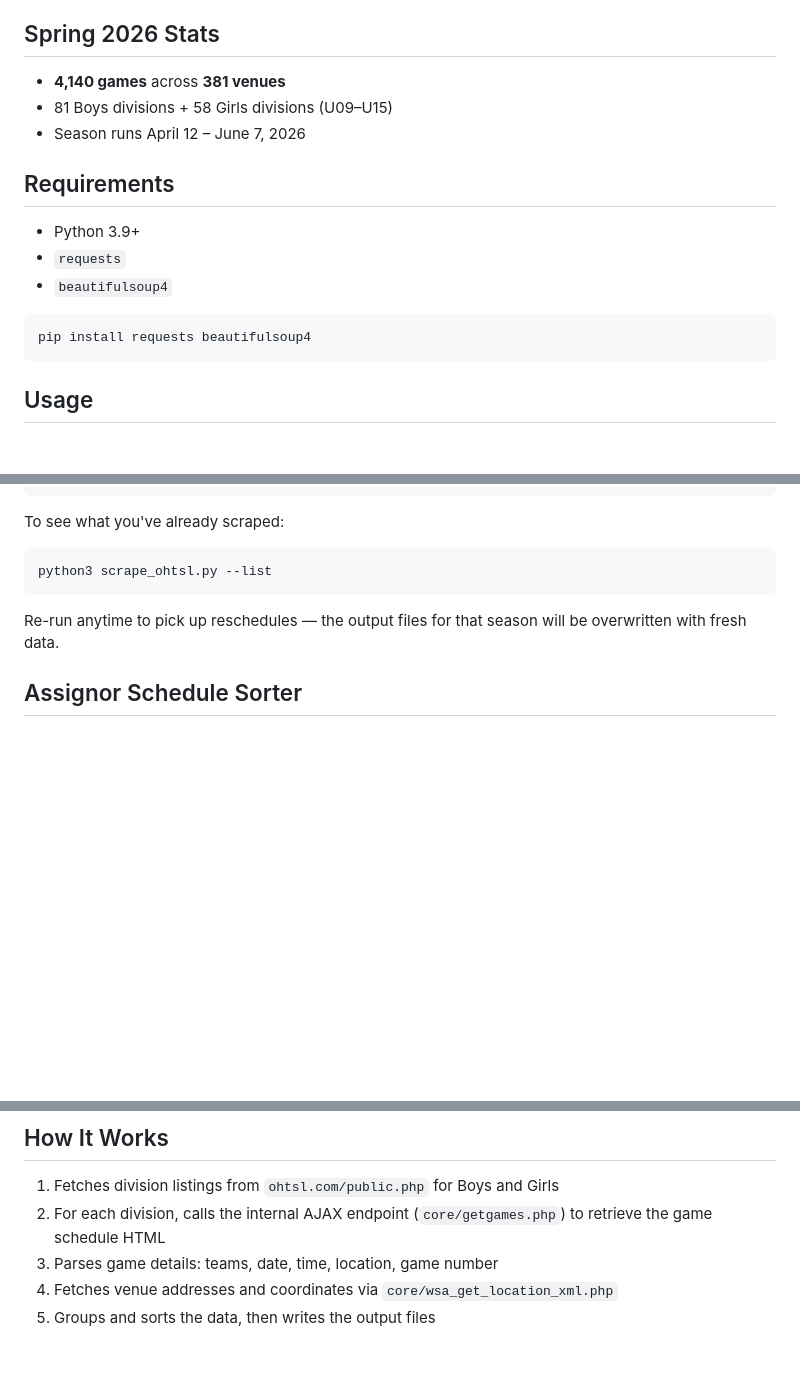
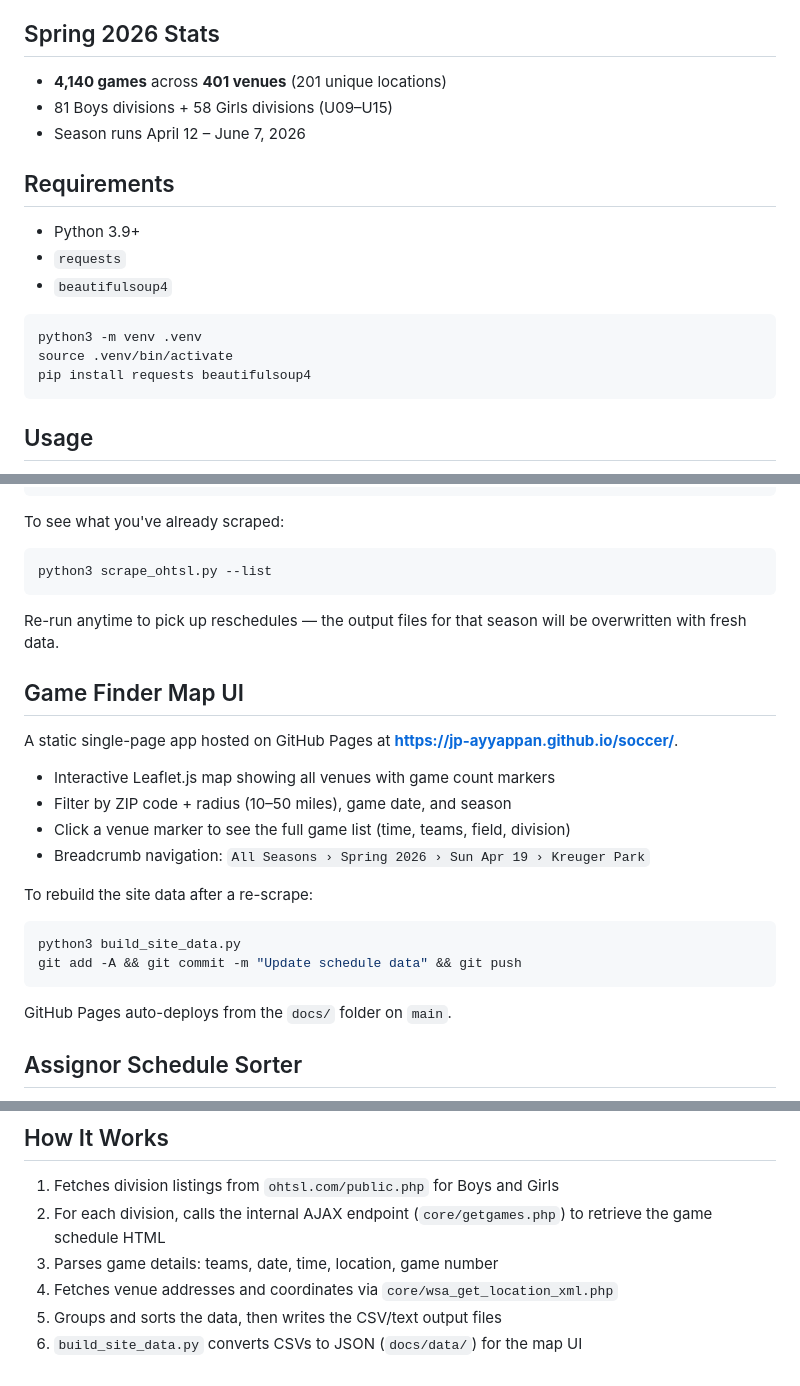
Before and after one commit to jp-ayyappan/soccer, a Markdown page: README.md, 3 parts joined by grey strips. Rendered like a GitHub page; blank space fills up the shorter version.

Commit message:
Update README: current stats, venv setup, Game Finder UI docs, build_site_data
Co-Authored-By: Oz <oz-agent@warp.dev>

````diff
--- a/README.md
+++ b/README.md
@@ -21,7 +21,7 @@ After scraping, a summary is printed to the console showing total games, unique
 
 ## Spring 2026 Stats
 
-- **4,140 games** across **381 venues**
+- **4,140 games** across **401 venues** (201 unique locations)
 - 81 Boys divisions + 58 Girls divisions (U09–U15)
 - Season runs April 12 – June 7, 2026
 
@@ -32,6 +32,8 @@ After scraping, a summary is printed to the console showing total games, unique
 - `beautifulsoup4`
 
 ```bash
+python3 -m venv .venv
+source .venv/bin/activate
 pip install requests beautifulsoup4
 ```
 
@@ -58,6 +60,24 @@ python3 scrape_ohtsl.py --list
 
 Re-run anytime to pick up reschedules — the output files for that season will be overwritten with fresh data.
 
+## Game Finder Map UI
+
+A static single-page app hosted on GitHub Pages at **https://jp-ayyappan.github.io/soccer/**.
+
+- Interactive Leaflet.js map showing all venues with game count markers
+- Filter by ZIP code + radius (10–50 miles), game date, and season
+- Click a venue marker to see the full game list (time, teams, field, division)
+- Breadcrumb navigation: `All Seasons › Spring 2026 › Sun Apr 19 › Kreuger Park`
+
+To rebuild the site data after a re-scrape:
+
+```bash
+python3 build_site_data.py
+git add -A && git commit -m "Update schedule data" && git push
+```
+
+GitHub Pages auto-deploys from the `docs/` folder on `main`.
+
 ## Assignor Schedule Sorter
 
 A separate utility (`sort_assignor.py`) sorts referee assignor schedule data (TSV format) by location → date → time.
@@ -78,4 +98,5 @@ Outputs both a human-readable `.txt` report and a `.csv` for Excel, grouped by v
 2. For each division, calls the internal AJAX endpoint (`core/getgames.php`) to retrieve the game schedule HTML
 3. Parses game details: teams, date, time, location, game number
 4. Fetches venue addresses and coordinates via `core/wsa_get_location_xml.php`
-5. Groups and sorts the data, then writes the output files
+5. Groups and sorts the data, then writes the CSV/text output files
+6. `build_site_data.py` converts CSVs to JSON (`docs/data/`) for the map UI
````
